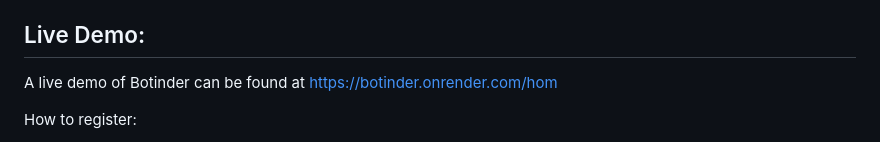
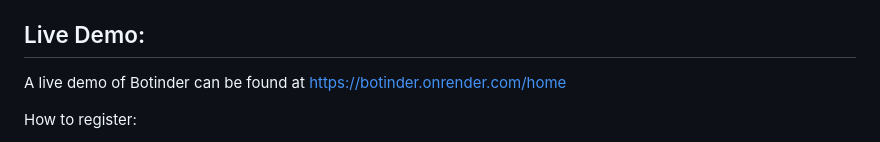
Before and after one commit to Patryk2001k/Botinder, a Markdown page: README.md, the part around the change. Drawn GitHub-style.

```diff
--- a/README.md
+++ b/README.md
@@ -29,7 +29,7 @@ To use this app, follow these steps:
 5. Open your browser and go to `http://localhost:5000`.
 
 ## Live Demo:
-A live demo of Botinder can be found at https://botinder.onrender.com/hom
+A live demo of Botinder can be found at https://botinder.onrender.com/home
 
 How to register:
 
```
